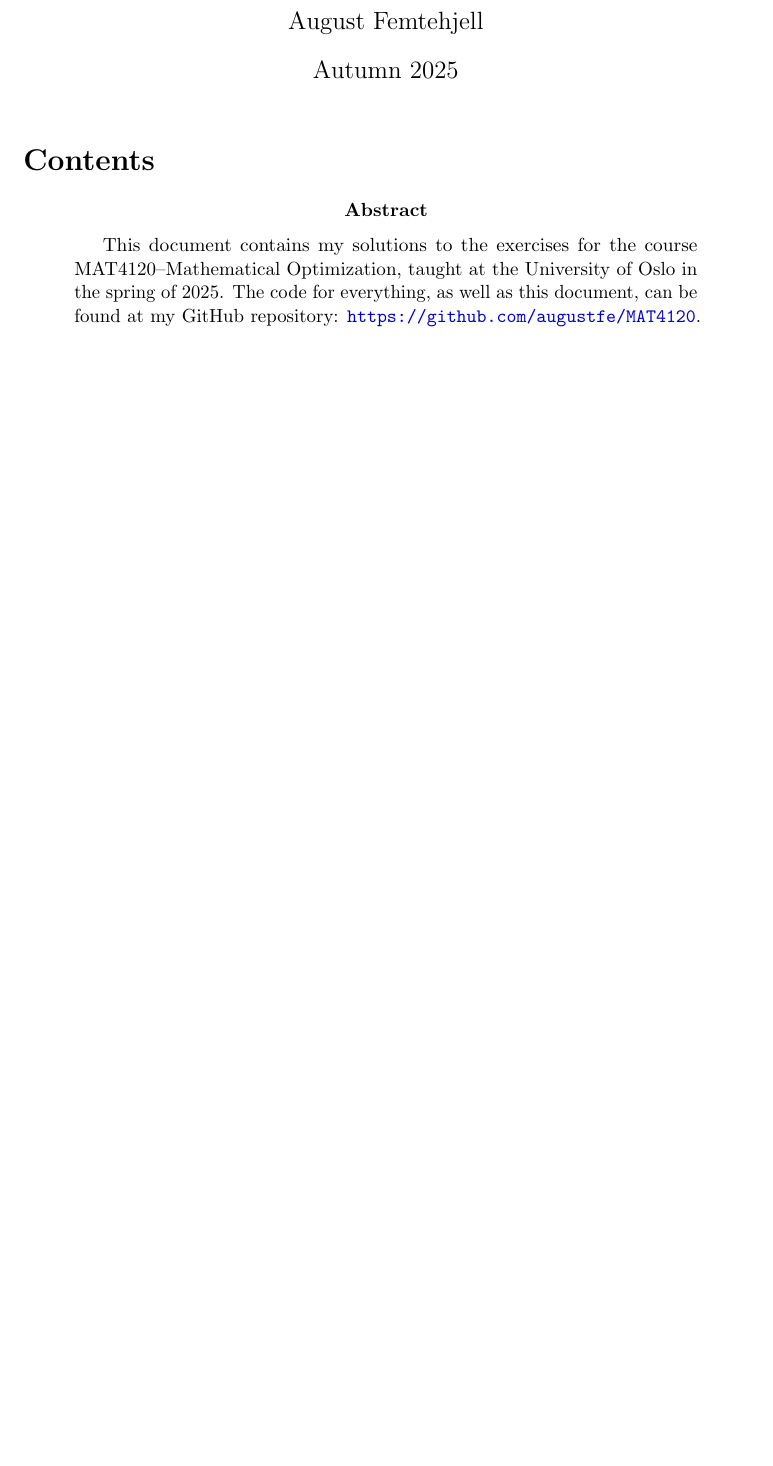
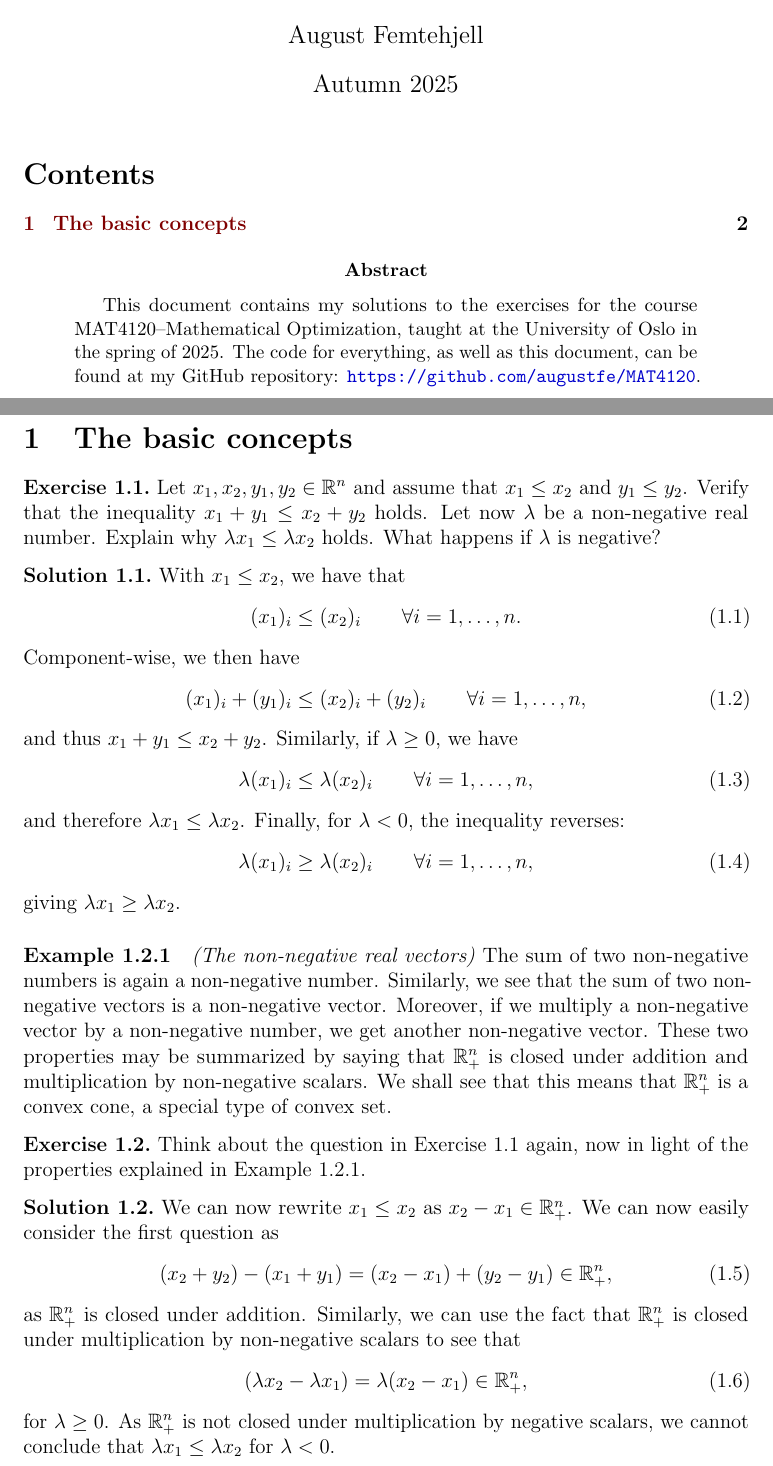
Before and after one commit to augustfe/MAT4120, a LaTeX paper (doc/main.tex, which reads doc/1_basic_concepts/exercises.tex): part of the page before the commit and two parts of pages 1 and 2 of 3 after it, the two joined at a grey line, cut so that both start at the same text, the shorter picture padded with empty space. Compiled offline with pdfLaTeX.

Commit message:
Add first three exercises

```diff
--- /dev/null
+++ b/doc/1_basic_concepts/exercises.tex
@@ -0,0 +1,58 @@
+\section{The basic concepts}
+
+\begin{exercise}
+  Let \( x_1, x_2, y_1, y_2 \in \mathbb{R}^n \) and assume that $x_1 \leq x_2$ and $y_1 \leq y_2$.
+  Verify that the inequality $x_1 + y_1 \leq x_2 + y_2$ holds.
+  Let now $\lambda$ be a non-negative real number.
+  Explain why $\lambda x_1 \leq \lambda x_2$ holds.
+  What happens if $\lambda$ is negative?
+\end{exercise}
+
+\begin{solution}
+  With $x_1 \leq x_2$, we have that
+  \begin{equation}
+    (x_1)_i \leq (x_2)_i \qquad \forall i = 1, \ldots, n.
+  \end{equation}
+  Component-wise, we then have
+  \begin{equation}
+    (x_1)_i + (y_1)_i \leq (x_2)_i + (y_2)_i \qquad \forall i = 1, \ldots, n,
+  \end{equation}
+  and thus $x_1 + y_1 \leq x_2 + y_2$.
+  Similarly, if $\lambda \geq 0$, we have
+  \begin{equation}
+    \lambda (x_1)_i \leq \lambda (x_2)_i \qquad \forall i = 1, \ldots, n,
+  \end{equation}
+  and therefore $\lambda x_1 \leq \lambda x_2$.
+  Finally, for $\lambda < 0$, the inequality reverses:
+  \begin{equation}
+    \lambda (x_1)_i \geq \lambda (x_2)_i \qquad \forall i = 1, \ldots, n,
+  \end{equation}
+  giving $\lambda x_1 \geq \lambda x_2$.
+\end{solution}
+
+\paragraph{Example 1.2.1}
+\emph{(The non-negative real vectors)}
+The sum of two non-negative numbers is again a non-negative number.
+Similarly, we see that the sum of two non-negative vectors is a non-negative vector.
+Moreover, if we multiply a non-negative vector by a non-negative number, we get another non-negative vector.
+These two properties may be summarized by saying that $\mathbb{R}^n_+$ is closed under addition and multiplication by non-negative scalars.
+We shall see that this means that $\mathbb{R}^n_+$ is a convex cone, a special type of convex set.
+
+\begin{exercise}
+  Think about the question in Exercise 1.1 again, now in light of the properties explained in Example 1.2.1.
+\end{exercise}
+
+\begin{solution}
+  We can now rewrite $x_1 \leq x_2$ as $x_2 - x_1 \in \mathbb{R}^n_+$.
+  We can now easily consider the first question as
+  \begin{equation}
+    (x_2 + y_2) - (x_1 + y_1) = (x_2 - x_1) + (y_2 - y_1) \in \mathbb{R}^n_+,
+  \end{equation}
+  as $\mathbb{R}^n_+$ is closed under addition.
+  Similarly, we can use the fact that $\mathbb{R}^n_+$ is closed under multiplication by non-negative scalars to see that
+  \begin{equation}
+    (\lambda x_2 - \lambda x_1) = \lambda (x_2 - x_1) \in \mathbb{R}^n_+,
+  \end{equation}
+  for $\lambda \geq 0$.
+  As $\mathbb{R}^n_+$ is not closed under multiplication by negative scalars, we cannot conclude that $\lambda x_1 \leq \lambda x_2$ for $\lambda < 0$.
+\end{solution}
```
Also changed, not shown: doc/main.tex (+2 -0 lines), doc/1_basic_concepts/exercises.tex (23 more changed lines).
